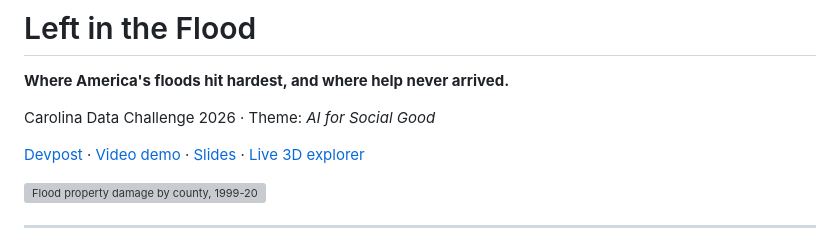
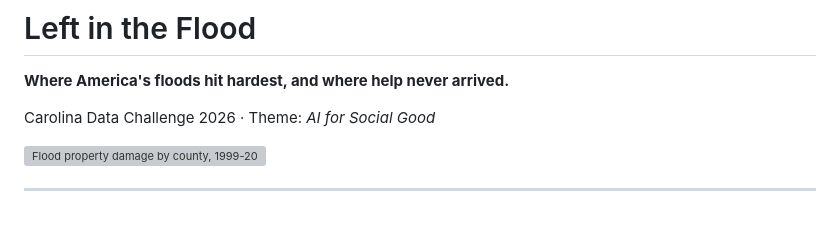
Before and after one commit to ooowen-unc/flood_set, a Markdown page: README.md, the part around the change. Drawn GitHub-style; blank space fills up the shorter version; grey boxes are pictures that could not be loaded.

Commit message:
Update README to remove TODO links
Removed placeholder links from README.

```diff
--- a/README.md
+++ b/README.md
@@ -4,7 +4,6 @@
 
 Carolina Data Challenge 2026 · Theme: *AI for Social Good*
 
-[Devpost](TODO) · [Video demo](TODO) · [Slides](TODO) · [Live 3D explorer](TODO)
 
 ![Flood property damage by county, 1999-2025](outputs/flood_maps/flood_damage_by_year.gif)
 
```
